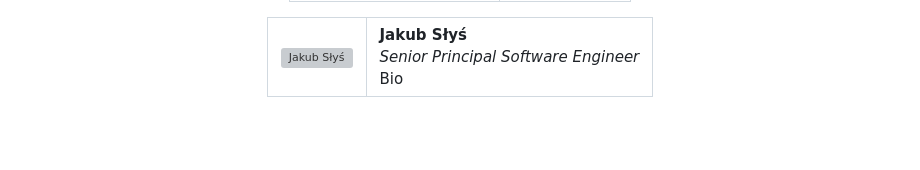
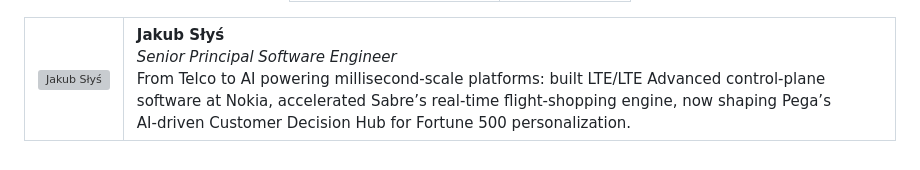
Before and after one commit to Pega-ModernDataStorageTechnologies/slides, a Markdown page: README.md, the part around the change. GitHub-like rendering; blank space fills up the shorter version; grey boxes are pictures that could not be loaded.

```diff
--- a/README.md
+++ b/README.md
@@ -125,7 +125,7 @@ Imagine you are a software engineer at a big tech company. You’ve been present
     <td>
       <strong>Jakub Słyś</strong><br>
       <em>Senior Principal Software Engineer</em><br>
-      Bio
+      From Telco to AI powering millisecond‑scale platforms: built LTE/LTE Advanced control‑plane software at Nokia, accelerated Sabre’s real‑time flight‑shopping engine, now shaping Pega’s AI‑driven Customer Decision Hub for Fortune 500 personalization.
     </td>
   </tr>
 </table>
```
